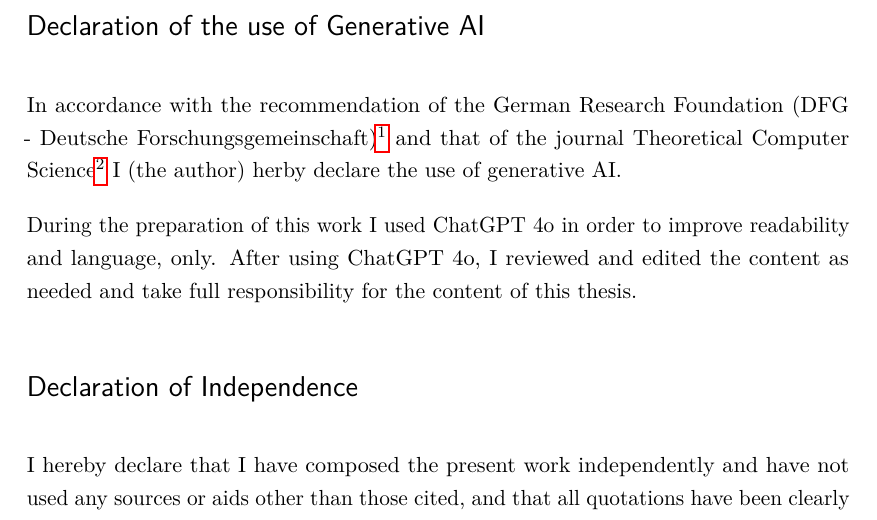
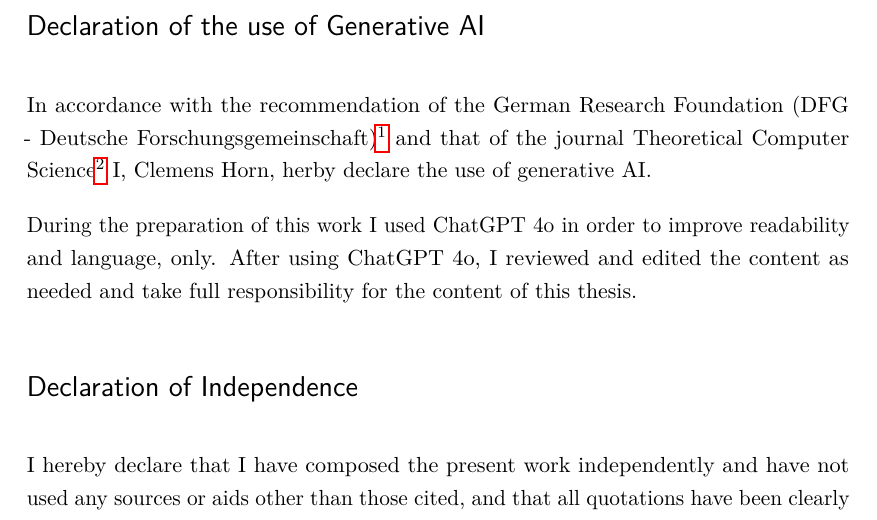
Before and after one commit to clemenscodes/thesis, a LaTeX thesis (main.tex, which reads lib/preambel/preambel-commands.tex): part of page 3 of 70, cut so that both start at the same text. Compiled offline with pdfLaTeX.

Commit message:
chore(thesis): update author

```diff
--- a/lib/preambel/preambel-commands.tex
+++ b/lib/preambel/preambel-commands.tex
@@ -113,7 +113,7 @@
 			In accordance with the recommendation of
 			the German Research Foundation (DFG - Deutsche Forschungsgemeinschaft)\footnote{DFG Formulates Guidelines for Dealing with Generative Models for Text and Image Creation: \url{https://www.dfg.de/en/news/news-topics/announcements-proposals/2023/info-wissenschaft-23-72}}
 			and that of the journal Theoretical Computer Science\footnote{Declaration of generative AI in scientific writing: \url{https://www.sciencedirect.com/journal/theoretical-computer-science/publish/guide-for-authors}}
-			I (the author) herby declare the use of generative AI.
+			I, Clemens Horn, herby declare the use of generative AI.
 
 			During the preparation of this work I used
 			\declareUseOfGenerativeAITool\ in order to improve readability and language, only.
```
